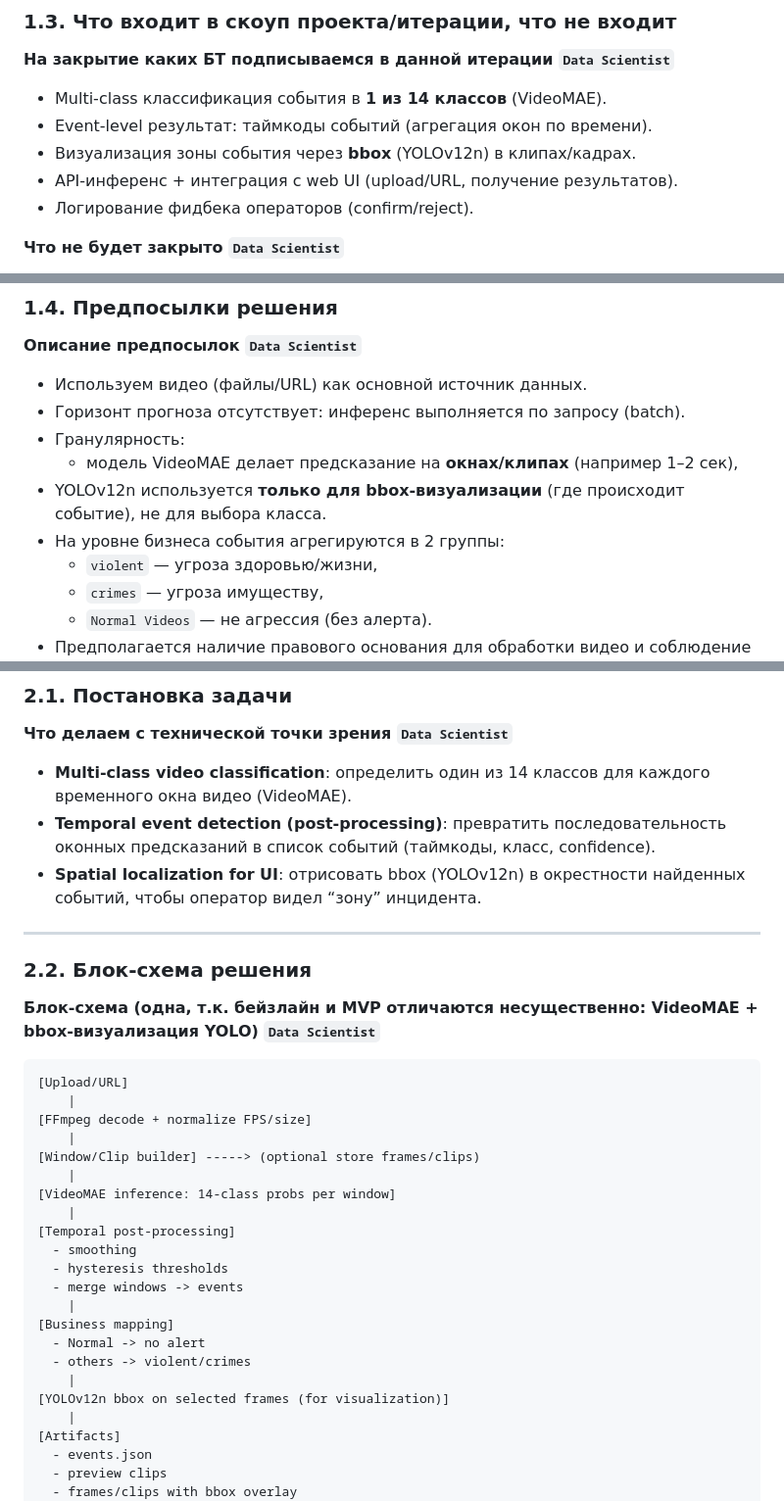
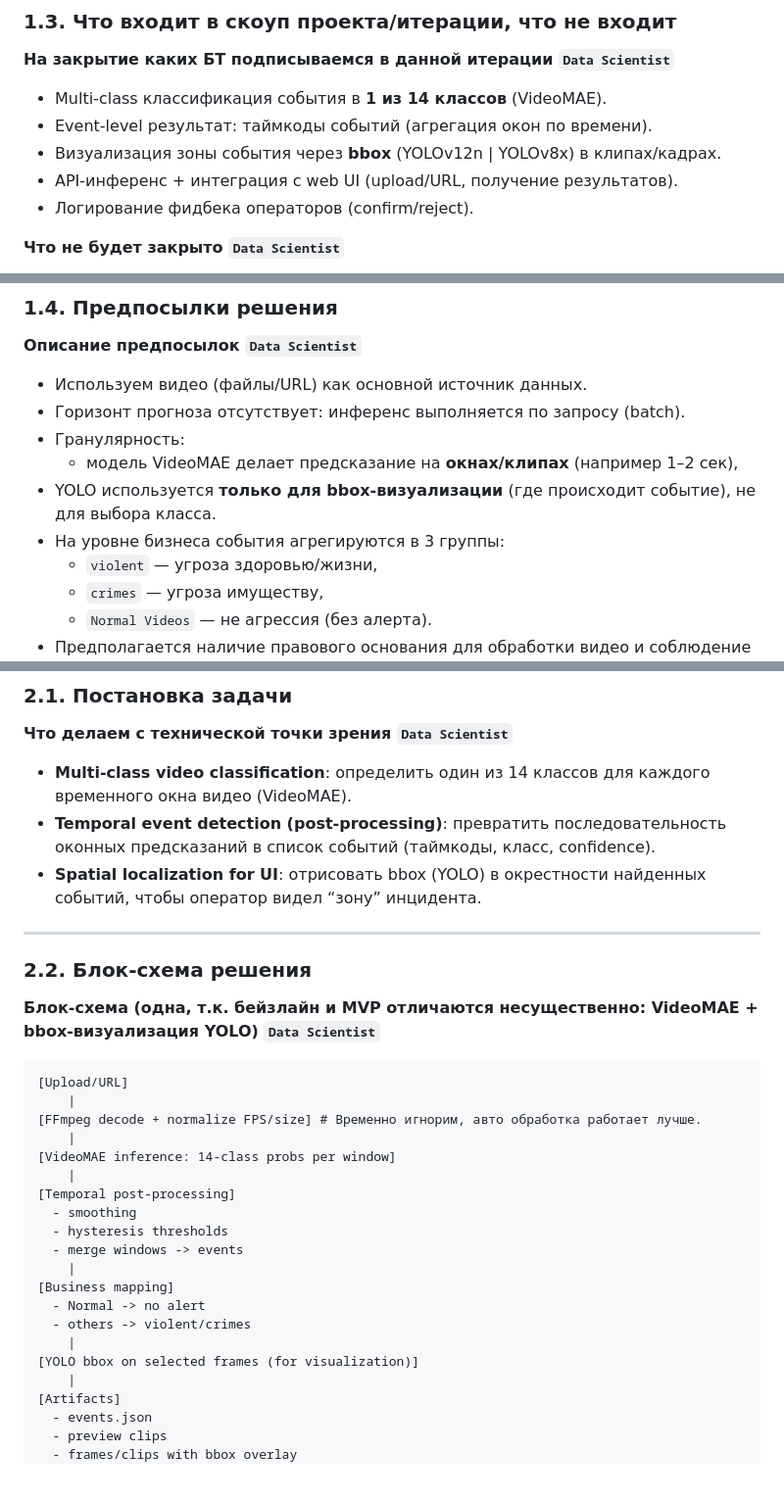
Before and after one commit to BookWormDevid/KLIN, a Markdown page: docs/ML_System_Design_Doc.md, 3 parts joined by grey strips. Shown at 98% size. Drawn GitHub-style; blank space fills up the shorter version.

````diff
--- a/docs/ML_System_Design_Doc.md
+++ b/docs/ML_System_Design_Doc.md
@@ -98,7 +98,7 @@
 
 - Multi-class классификация события в **1 из 14 классов** (VideoMAE).
 - Event-level результат: таймкоды событий (агрегация окон по времени).
-- Визуализация зоны события через **bbox** (YOLOv12n) в клипах/кадрах.
+- Визуализация зоны события через **bbox** (YOLOv12n | YOLOv8x) в клипах/кадрах.
 - API-инференс + интеграция с web UI (upload/URL, получение результатов).
 - Логирование фидбека операторов (confirm/reject).
 
@@ -132,8 +132,8 @@
 - Горизонт прогноза отсутствует: инференс выполняется по запросу (batch).
 - Гранулярность:
   - модель VideoMAE делает предсказание на **окнах/клипах** (например 1–2 сек),
-- YOLOv12n используется **только для bbox-визуализации** (где происходит событие), не для выбора класса.
-- На уровне бизнеса события агрегируются в 2 группы:
+- YOLO используется **только для bbox-визуализации** (где происходит событие), не для выбора класса.
+- На уровне бизнеса события агрегируются в 3 группы:
   - `violent` — угроза здоровью/жизни,
   - `crimes` — угроза имуществу,
   - `Normal Videos` — не агрессия (без алерта).
@@ -149,7 +149,7 @@
 
 - **Multi-class video classification**: определить один из 14 классов для каждого временного окна видео (VideoMAE).
 - **Temporal event detection (post-processing)**: превратить последовательность оконных предсказаний в список событий (таймкоды, класс, confidence).
-- **Spatial localization for UI**: отрисовать bbox (YOLOv12n) в окрестности найденных событий, чтобы оператор видел “зону” инцидента.
+- **Spatial localization for UI**: отрисовать bbox (YOLO) в окрестности найденных событий, чтобы оператор видел “зону” инцидента.
 
 ---
 
@@ -160,9 +160,7 @@
 ```text
 [Upload/URL]
     |
-[FFmpeg decode + normalize FPS/size]
-    |
-[Window/Clip builder] -----> (optional store frames/clips)
+[FFmpeg decode + normalize FPS/size] # Временно игнорим, авто обработка работает лучше.
     |
 [VideoMAE inference: 14-class probs per window]
     |
@@ -175,7 +173,7 @@
   - Normal -> no alert
   - others -> violent/crimes
     |
-[YOLOv12n bbox on selected frames (for visualization)]
+[YOLO bbox on selected frames (for visualization)]
     |
 [Artifacts]
   - events.json
````
Also changed, not shown: other parts of docs/ML_System_Design_Doc.md (+1 -1 lines).
